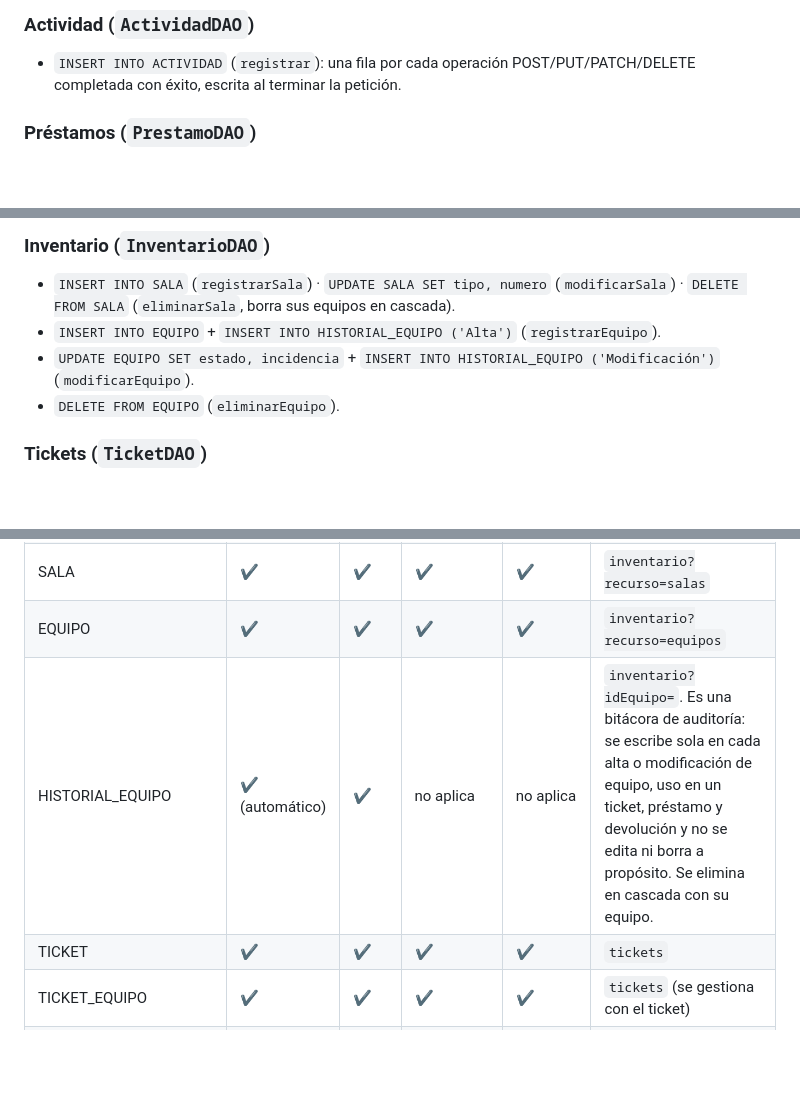
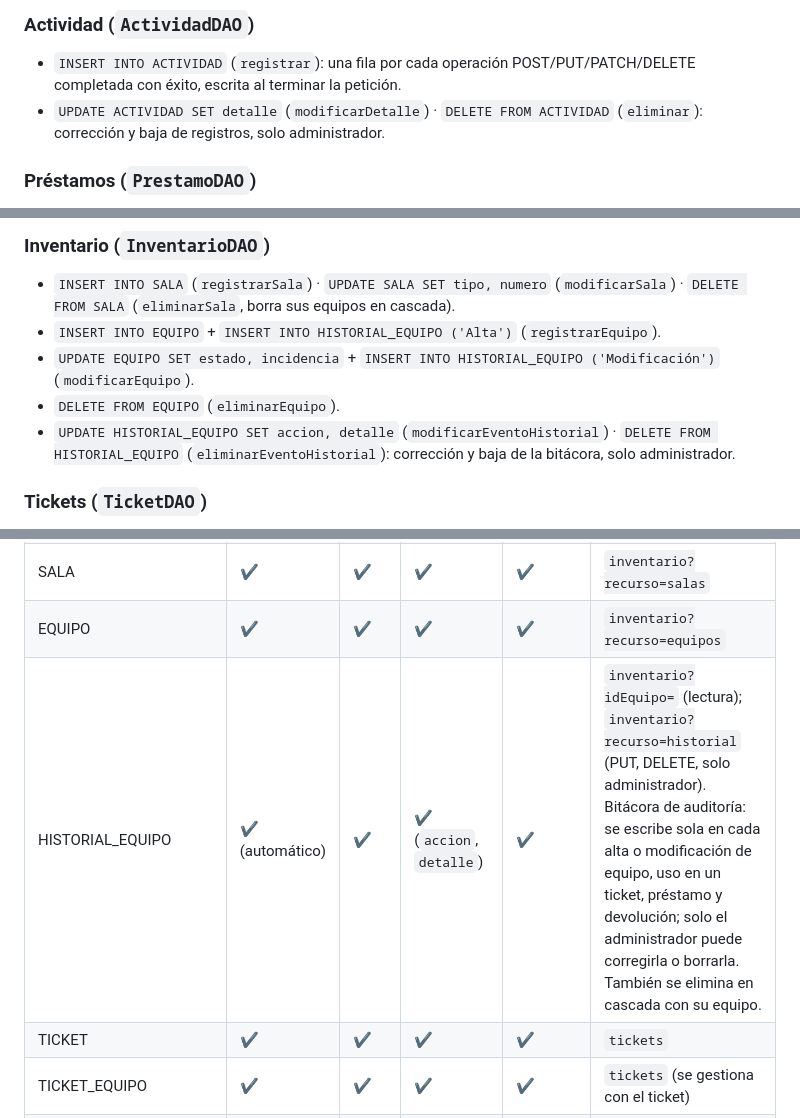
Before and after one commit to PeartoKasane/ProyectoBT, a Markdown page: docs/persistencia.md, 3 parts joined by grey strips. GitHub-like rendering; blank space fills up the shorter version.

```diff
--- a/docs/persistencia.md
+++ b/docs/persistencia.md
@@ -55,6 +55,7 @@ Abreviaturas de relaciones (además HS = HISTORIAL_SOLICITUD, AC = ACTIVIDAD): U
 
 ### Actividad (`ActividadDAO`)
 - `INSERT INTO ACTIVIDAD` (`registrar`): una fila por cada operación POST/PUT/PATCH/DELETE completada con éxito, escrita al terminar la petición.
+- `UPDATE ACTIVIDAD SET detalle` (`modificarDetalle`) · `DELETE FROM ACTIVIDAD` (`eliminar`): corrección y baja de registros, solo administrador.
 
 ### Préstamos (`PrestamoDAO`)
 - **Q24** `listarPrestamos` / `listarPrestamo` / `listarPrestamoActivoPorSolicitud`: listado, detalle y préstamo activo de una solicitud.
@@ -202,6 +211,7 @@ Resultado = límite n(τ<sub>fecha ↓, id ↓</sub>(π<sub>AC.id, AC.cedula, U.
 - `INSERT INTO EQUIPO` + `INSERT INTO HISTORIAL_EQUIPO ('Alta')` (`registrarEquipo`).
 - `UPDATE EQUIPO SET estado, incidencia` + `INSERT INTO HISTORIAL_EQUIPO ('Modificación')` (`modificarEquipo`).
 - `DELETE FROM EQUIPO` (`eliminarEquipo`).
+- `UPDATE HISTORIAL_EQUIPO SET accion, detalle` (`modificarEventoHistorial`) · `DELETE FROM HISTORIAL_EQUIPO` (`eliminarEventoHistorial`): corrección y baja de la bitácora, solo administrador.
 
 ### Tickets (`TicketDAO`)
 - `INSERT INTO TICKET`, `INSERT INTO TICKET_EQUIPO` (uno por equipo), `INSERT INTO HISTORIAL_EQUIPO ('Uso en ticket')` por cada equipo utilizado y `UPDATE TICKET SET prioridad` (`registrarTicket`).
@@ -232,7 +243,7 @@ Resultado = límite n(τ<sub>fecha ↓, id ↓</sub>(π<sub>AC.id, AC.cedula, U.
 | ADMINISTRADOR, DOCENTE, DIRECCION, TECNICO | ✔ | ✔ | ✔ | ✔ | `usuarios` (el rol se gestiona con el usuario) |
 | SALA | ✔ | ✔ | ✔ | ✔ | `inventario?recurso=salas` |
 | EQUIPO | ✔ | ✔ | ✔ | ✔ | `inventario?recurso=equipos` |
-| HISTORIAL_EQUIPO | ✔ (automático) | ✔ | no aplica | no aplica | `inventario?idEquipo=`. Es una bitácora de auditoría: se escribe sola en cada alta o modificación de equipo, uso en un ticket, préstamo y devolución y no se edita ni borra a propósito. Se elimina en cascada con su equipo. |
+| HISTORIAL_EQUIPO | ✔ (automático) | ✔ | ✔ (`accion`, `detalle`) | ✔ | `inventario?idEquipo=` (lectura); `inventario?recurso=historial` (PUT, DELETE, solo administrador). Bitácora de auditoría: se escribe sola en cada alta o modificación de equipo, uso en un ticket, préstamo y devolución; solo el administrador puede corregirla o borrarla. También se elimina en cascada con su equipo. |
 | TICKET | ✔ | ✔ | ✔ | ✔ | `tickets` |
 | TICKET_EQUIPO | ✔ | ✔ | ✔ | ✔ | `tickets` (se gestiona con el ticket) |
 | TICKET_COMENTARIO | ✔ | ✔ | ✔ | ✔ | `tickets?recurso=comentarios` |
```
Also changed, not shown: other parts of docs/persistencia.md (+14 -3 lines), docs/api.md (+5 -3 lines), docs/permisos.md (+11 -1 lines).
